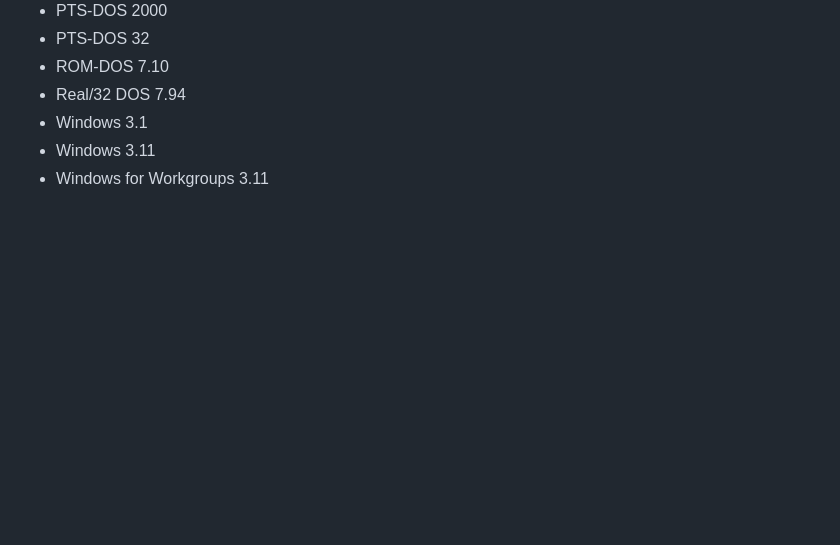
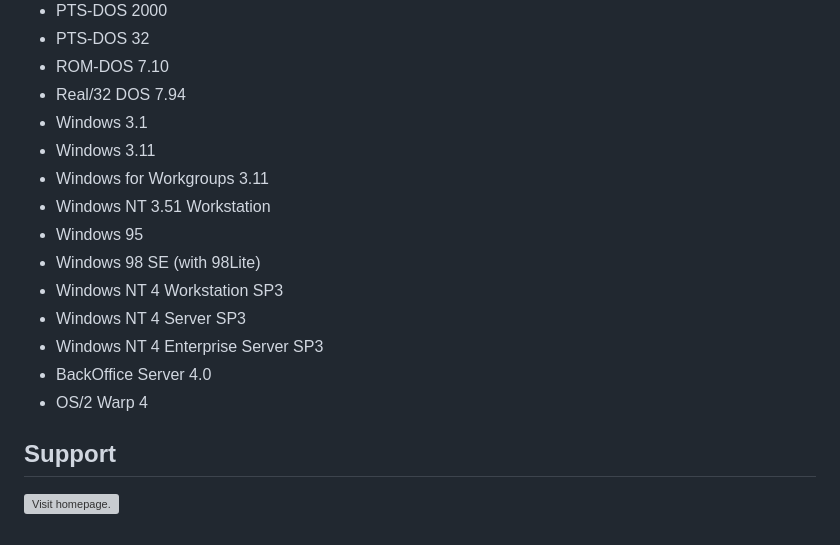
Before and after one commit to ptsource/MiniVM, a Markdown page: README.md, the part around the change. GitHub-like rendering; blank space fills up the shorter version; grey boxes are pictures that could not be loaded.

```diff
--- a/README.md
+++ b/README.md
@@ -66,3 +66,15 @@ PTSource MiniVM is a general purpose virtual machine for Windows x86 and x64. PT
 * Windows 3.1
 * Windows 3.11
 * Windows for Workgroups 3.11
+* Windows NT 3.51 Workstation
+* Windows 95
+* Windows 98 SE (with 98Lite)
+* Windows NT 4 Workstation SP3
+* Windows NT 4 Server SP3
+* Windows NT 4 Enterprise Server SP3
+* BackOffice Server 4.0
+* OS/2 Warp 4
+
+## Support
+
+[![Visit homepage.](/images/homepage-here-yellowgreen.svg)](https://wiki.ptsource.eu/soft/ptminivm/start)
```
